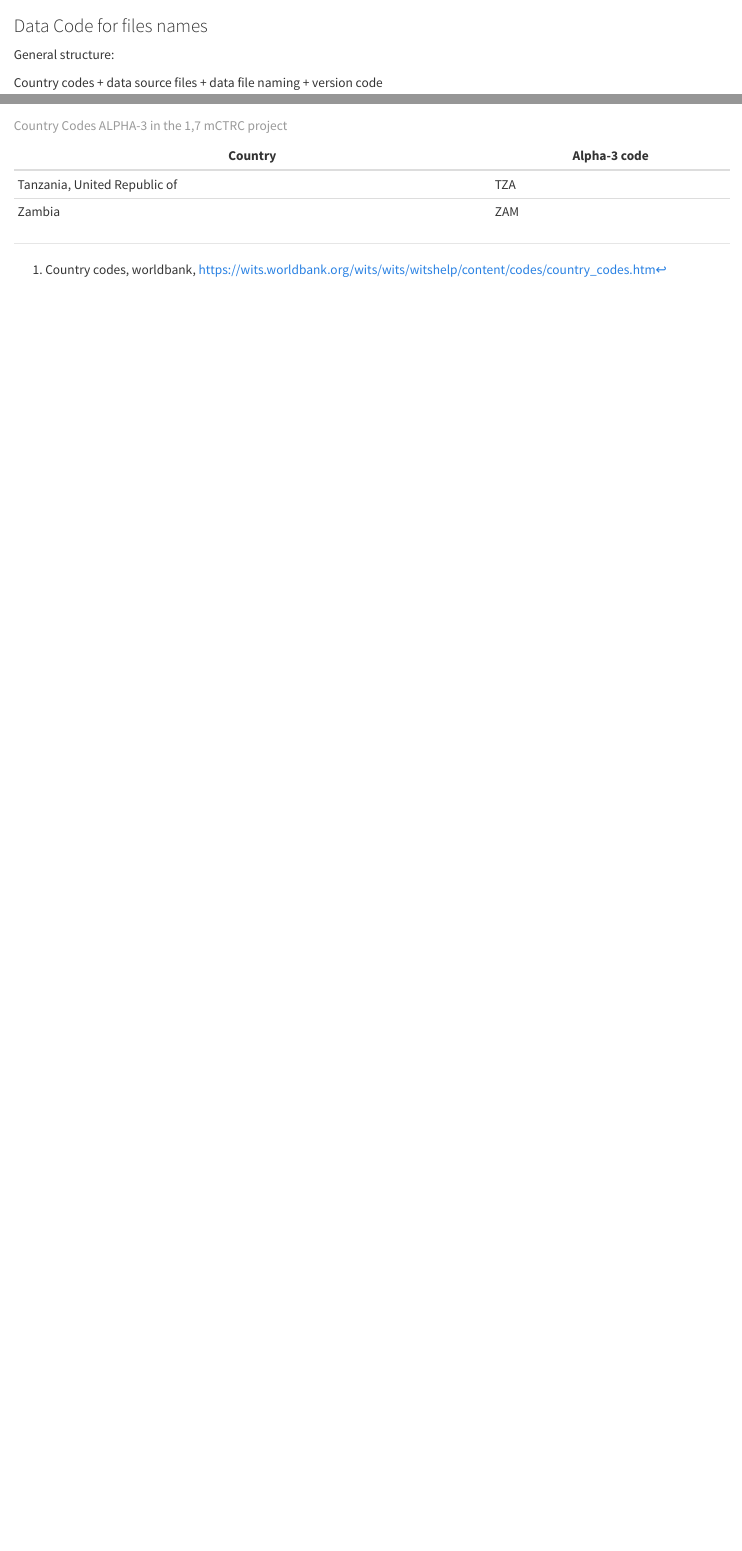
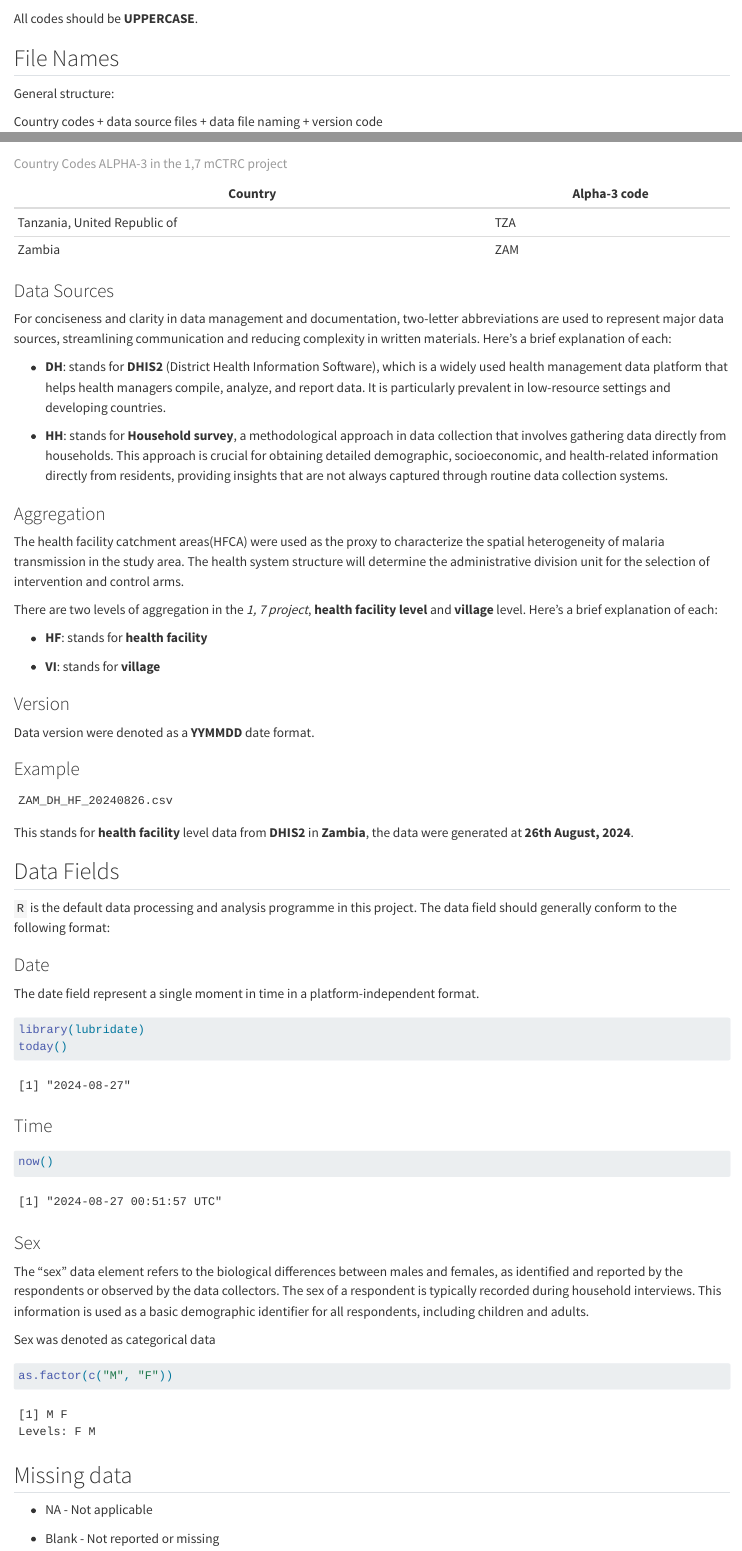
Before and after one commit to sepmein/one-seven, a Quarto document (qmd/01_data/01_02_data_code.qmd): the page in a window 1100 px wide, from 60 px down, and a second part further down, joined at a grey line. Rendered offline with R 4.5, knitr and Pandoc in place of Quarto, with nearby package versions.

Commit message:
added data code file

````diff
--- a/_quarto.yml
+++ b/_quarto.yml
@@ -22,6 +21,7 @@ book:
       chapters:
         - qmd/01_data/01_01_meta_data.qmd
         - qmd/01_data/01_02_data_code.qmd
+        - qmd/01_data/01_01_data_code.qmd
 
 format:
   html:
--- a/qmd/01_data/01_02_data_code.qmd
+++ b/qmd/01_data/01_02_data_code.qmd
@@ -2,5 +2,7 @@
 
-### Data Code for files names
+All codes should be **UPPERCASE**.
+
+## File Names
 
 General structure:
 
@@ -20,3 +22,68 @@ The study countries followed the current naming:
 | Zambia                       | ZAM          |
 
 : Country Codes ALPHA-3 in the 1,7 mCTRC project
+
+### Data Sources
+
+For conciseness and clarity in data management and documentation, two-letter abbreviations are used to represent major data sources, streamlining communication and reducing complexity in written materials. Here’s a brief explanation of each:
+
+-   **DH**: stands for **DHIS2** (District Health Information Software), which is a widely used health management data platform that helps health managers compile, analyze, and report data. It is particularly prevalent in low-resource settings and developing countries.
+
+-   **HH**: stands for **Household survey**, a methodological approach in data collection that involves gathering data directly from households. This approach is crucial for obtaining detailed demographic, socioeconomic, and health-related information directly from residents, providing insights that are not always captured through routine data collection systems.
+
+### Aggregation
+
+The health facility catchment areas(HFCA) were used as the proxy to characterize the spatial heterogeneity of malaria transmission in the study area. The health system structure will determine the administrative division unit for the selection of intervention and control arms.
+
+There are two levels of aggregation in the *1, 7 project*, **health facility level** and **village** level. Here’s a brief explanation of each:
+
+-   **HF**: stands for **health facility**
+
+-   **VI**: stands for **village**
+
+### Version
+
+Data version were denoted as a **YYMMDD** date format.
+
+### Example
+
+```
+ZAM_DH_HF_20240826.csv
+```
+
+This stands for **health facility** level data from **DHIS2** in **Zambia**, the data were generated at **26th August, 2024**.
+
+## Data Fields
+
+`R` is the default data processing and analysis programme in this project. The data field should generally conform to the following format:
+
+### Date
+
+The date field represent a single moment in time in a platform-independent format.
+
+```{r, message=FALSE}
+library(lubridate)
+today()
+```
+
+### Time
+
+```{r}
+now()
+```
+
+### Sex
+
+The “sex” data element refers to the biological differences between males and females, as identified and reported by the respondents or observed by the data collectors. The sex of a respondent is typically recorded during household interviews. This information is used as a basic demographic identifier for all respondents, including children and adults.
+
+Sex was denoted as categorical data
+
+```{r}
+as.factor(c("M", "F"))
+```
+
+## Missing data
+
+-   NA - Not applicable
+
+-   Blank - Not reported or missing
````
Also changed, not shown: _quarto.yml (1 more changed lines), qmd/01_data/01_02_data_code.qmd (2 more changed lines).
